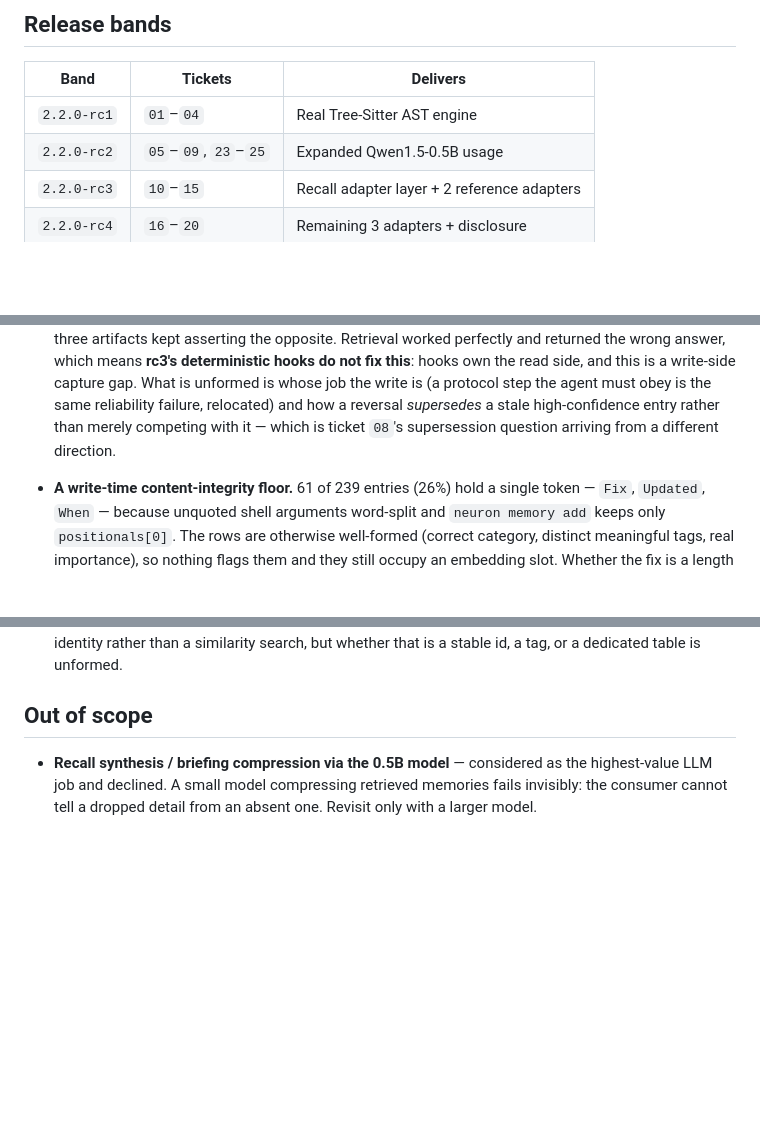
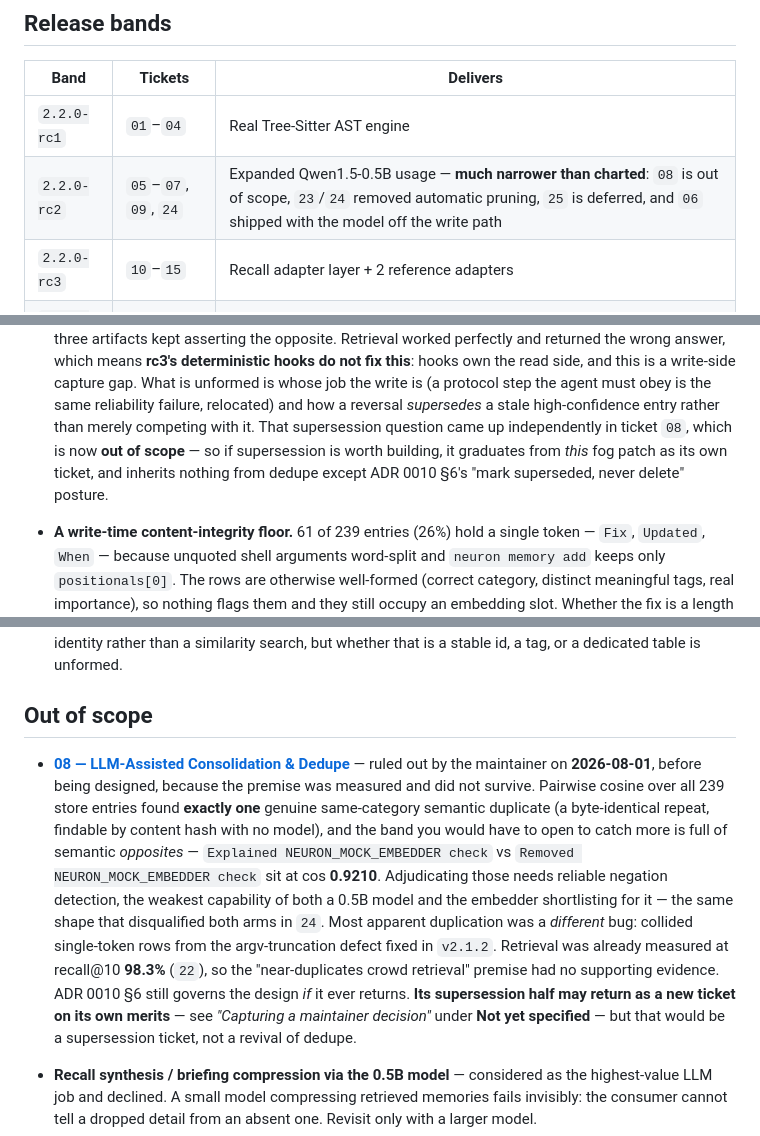
Before and after one commit to kovartravis/neuron, a Markdown page: .scratch/neuron-2.2.0/map.md, 3 parts joined by grey strips. Rendered like a GitHub page; blank space fills up the shorter version.

Commit message:
docs(wayfinder): rule ticket 08 out of scope, unblock 09
Consolidation dedupe is ruled out of 2.2.0 by maintainer decision. The premise
was measured before it was designed and did not survive: the store holds one
genuine same-category semantic duplicate (byte-identical, hash-findable), and
the band needed to catch more is full of semantic opposites — "Explained
NEURON_MOCK_EMBEDDER check" vs "Removed NEURON_MOCK_EMBEDDER check" at cos
0.9210. That needs negation detection, the same failure shape that disqualified
both arms in ticket 24.

Recorded as a scope decision (map's Out of scope), not a resolution.

09's blocked-by drops to 05, 06, 07, 24, and it gains a note that the rc2 band
shrank twice: 08 out of scope, pruning removed, 25 deferred, and 06 shipped
with the model off the write path. The release note must not claim three new
LLM jobs.

Also recorded in the memory store as a decisions entry — the write-side gap
that caused the ticket 25 near-miss.

Co-Authored-By: Claude Opus 5 <noreply@anthropic.com>
Claude-Session: https://claude.ai/code/session_011heyn7UYowDTcxhwSpe8Zm

```diff
--- a/.scratch/neuron-2.2.0/map.md
+++ b/.scratch/neuron-2.2.0/map.md
@@ -36,7 +36,7 @@ every ticket resolved, every rc cut, stable published.
 | Band | Tickets | Delivers |
 |------|---------|----------|
 | `2.2.0-rc1` | `01`–`04` | Real Tree-Sitter AST engine |
-| `2.2.0-rc2` | `05`–`09`, `23`–`25` | Expanded Qwen1.5-0.5B usage |
+| `2.2.0-rc2` | `05`–`07`, `09`, `24` | Expanded Qwen1.5-0.5B usage — **much narrower than charted**: `08` is out of scope, `23`/`24` removed automatic pruning, `25` is deferred, and `06` shipped with the model off the write path |
 | `2.2.0-rc3` | `10`–`15` | Recall adapter layer + 2 reference adapters |
 | `2.2.0-rc4` | `16`–`20` | Remaining 3 adapters + disclosure |
 | `2.2.0` | `21` | Stable release |
@@ -206,8 +206,10 @@ surveyed is agent-invoked. Whether rc3 should also jump rc2 is open.
   capture gap. What is unformed is whose job the write is (a protocol step the
   agent must obey is the same reliability failure, relocated) and how a
   reversal *supersedes* a stale high-confidence entry rather than merely
-  competing with it — which is ticket `08`'s supersession question arriving from
-  a different direction.
+  competing with it. That supersession question came up independently in ticket
+  `08`, which is now **out of scope** — so if supersession is worth building, it
+  graduates from *this* fog patch as its own ticket, and inherits nothing from
+  dedupe except ADR 0010 §6's "mark superseded, never delete" posture.
 - **A write-time content-integrity floor.** 61 of 239 entries (26%) hold a
   single token — `Fix`, `Updated`, `When` — because unquoted shell arguments
   word-split and `neuron memory add` keeps only `positionals[0]`. The rows are
@@ -275,6 +277,25 @@ surveyed is agent-invoked. Whether rc3 should also jump rc2 is open.
 
 <!-- ruled beyond this destination; closed, never graduates -->
 
+- **[08 — LLM-Assisted Consolidation & Dedupe](issues/08-consolidation-dedupe.md)**
+  — ruled out by the maintainer on **2026-08-01**, before being designed,
+  because the premise was measured and did not survive. Pairwise cosine over all
+  239 store entries found **exactly one** genuine same-category semantic
+  duplicate (a byte-identical repeat, findable by content hash with no model),
+  and the band you would have to open to catch more is full of semantic
+  *opposites* — `Explained NEURON_MOCK_EMBEDDER check` vs `Removed
+  NEURON_MOCK_EMBEDDER check` sit at cos **0.9210**. Adjudicating those needs
+  reliable negation detection, the weakest capability of both a 0.5B model and
+  the embedder shortlisting for it — the same shape that disqualified both arms
+  in `24`. Most apparent duplication was a *different* bug: collided
+  single-token rows from the argv-truncation defect fixed in `v2.1.2`.
+  Retrieval was already measured at recall@10 **98.3%** (`22`), so the
+  "near-duplicates crowd retrieval" premise had no supporting evidence.
+  ADR 0010 §6 still governs the design *if* it ever returns. **Its supersession
+  half may return as a new ticket on its own merits** — see *"Capturing a
+  maintainer decision"* under **Not yet specified** — but that would be a
+  supersession ticket, not a revival of dedupe.
+
 - **Recall synthesis / briefing compression via the 0.5B model** — considered as
   the highest-value LLM job and declined. A small model compressing retrieved
   memories fails invisibly: the consumer cannot tell a dropped detail from an
```
Also changed, not shown: 2 other files.
